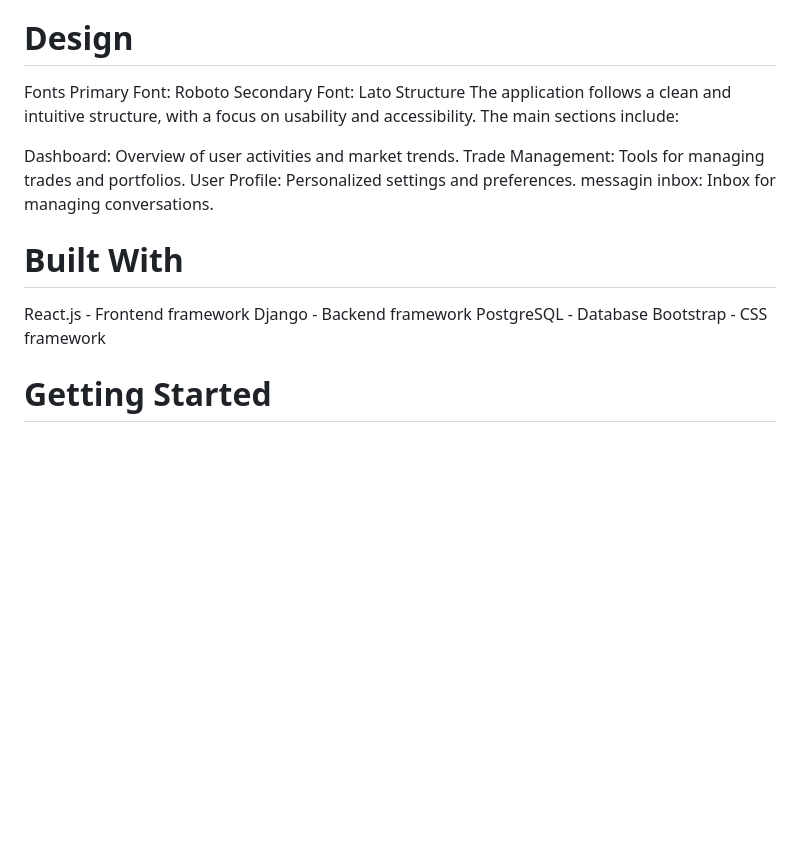
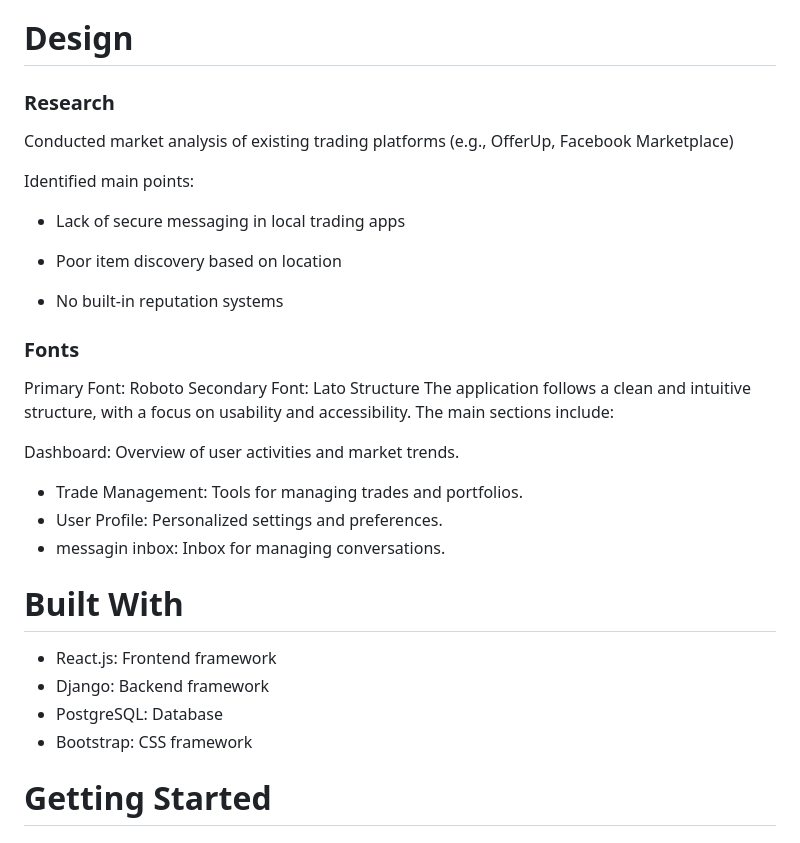
Before and after one commit to laminsaidy/MarketplaceP5, a Markdown page: README.md, the part around the change. Rendered like a GitHub page; blank space fills up the shorter version.

Commit message:
Update README.md
"Update the Design section"

```diff
--- a/README.md
+++ b/README.md
@@ -90,22 +90,33 @@ This custom error page appears when users attempt to access non-existent content
 TradingAppPP5 is designed for traders and investors who need a comprehensive platform to manage their trades, track market trends, and make informed decisions. The application aims to provide a user-friendly interface that caters to both beginners and experienced traders.
 
 # Design
-Fonts
+### Research
+Conducted market analysis of existing trading platforms (e.g., OfferUp, Facebook Marketplace)
+
+Identified main points:
+
+- Lack of secure messaging in local trading apps
+
+- Poor item discovery based on location
+
+- No built-in reputation systems
+
+### Fonts
 Primary Font: Roboto
 Secondary Font: Lato
 Structure
 The application follows a clean and intuitive structure, with a focus on usability and accessibility. The main sections include:
 
 Dashboard: Overview of user activities and market trends.
-Trade Management: Tools for managing trades and portfolios.
-User Profile: Personalized settings and preferences.
-messagin inbox: Inbox for managing conversations.
+- Trade Management: Tools for managing trades and portfolios.
+- User Profile: Personalized settings and preferences.
+- messagin inbox: Inbox for managing conversations.
 
 # Built With
-React.js - Frontend framework
-Django - Backend framework
-PostgreSQL - Database
-Bootstrap - CSS framework
+- React.js: Frontend framework
+- Django: Backend framework
+- PostgreSQL: Database
+- Bootstrap: CSS framework
 
 # Getting Started
 ## Prerequisites
```
